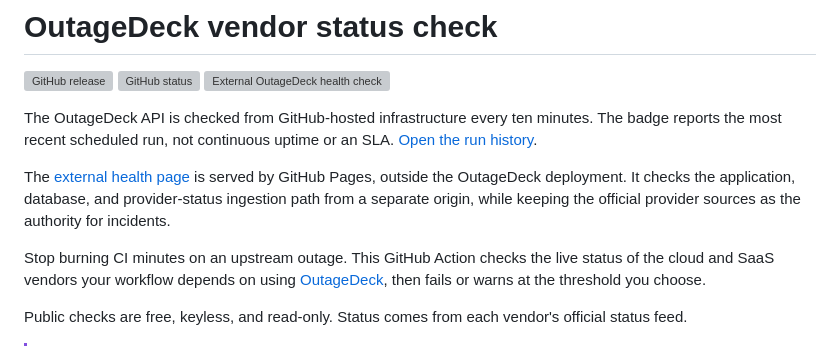
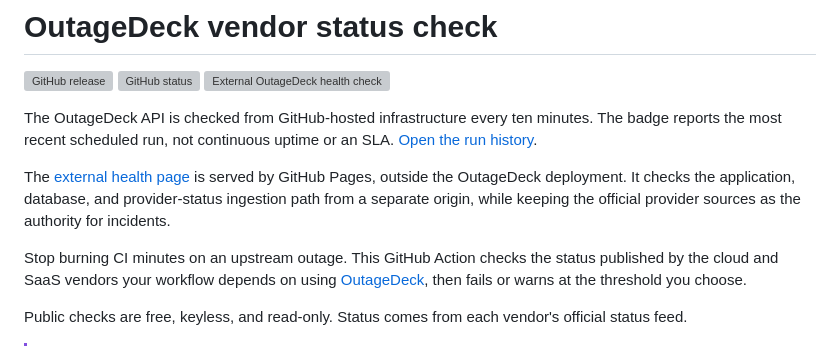
Before and after one commit to outagedeck/status-check, a Markdown page: README.md, the part around the change. GitHub-like rendering; grey boxes are pictures that could not be loaded.

Commit message:
Clarify vendor-published status in README (#9)

```diff
--- a/README.md
+++ b/README.md
@@ -8,7 +8,7 @@ The OutageDeck API is checked from GitHub-hosted infrastructure every ten minute
 
 The [external health page](https://outagedeck.github.io/status-check/) is served by GitHub Pages, outside the OutageDeck deployment. It checks the application, database, and provider-status ingestion path from a separate origin, while keeping the official provider sources as the authority for incidents.
 
-Stop burning CI minutes on an upstream outage. This GitHub Action checks the live status of the cloud and SaaS vendors your workflow depends on using [OutageDeck](https://outagedeck.com?utm_source=github&utm_medium=repository&utm_campaign=status_check), then fails or warns at the threshold you choose.
+Stop burning CI minutes on an upstream outage. This GitHub Action checks the status published by the cloud and SaaS vendors your workflow depends on using [OutageDeck](https://outagedeck.com?utm_source=github&utm_medium=repository&utm_campaign=status_check), then fails or warns at the threshold you choose.
 
 Public checks are free, keyless, and read-only. Status comes from each vendor's official status feed.
 
```
